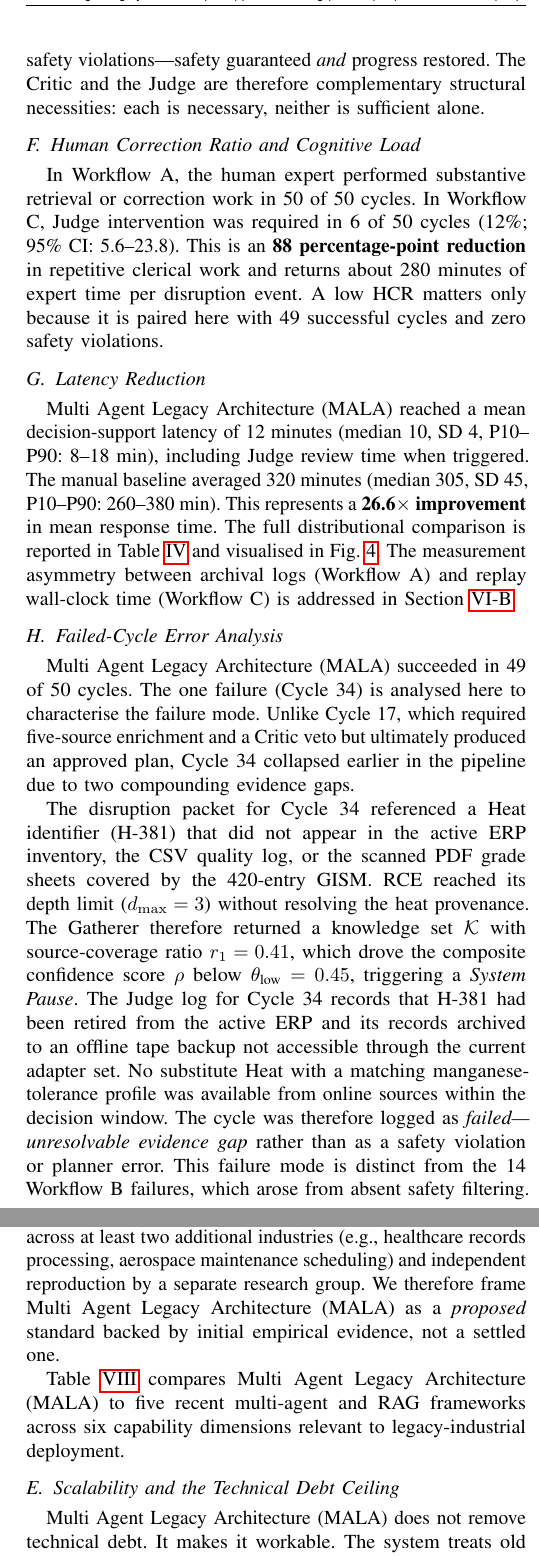
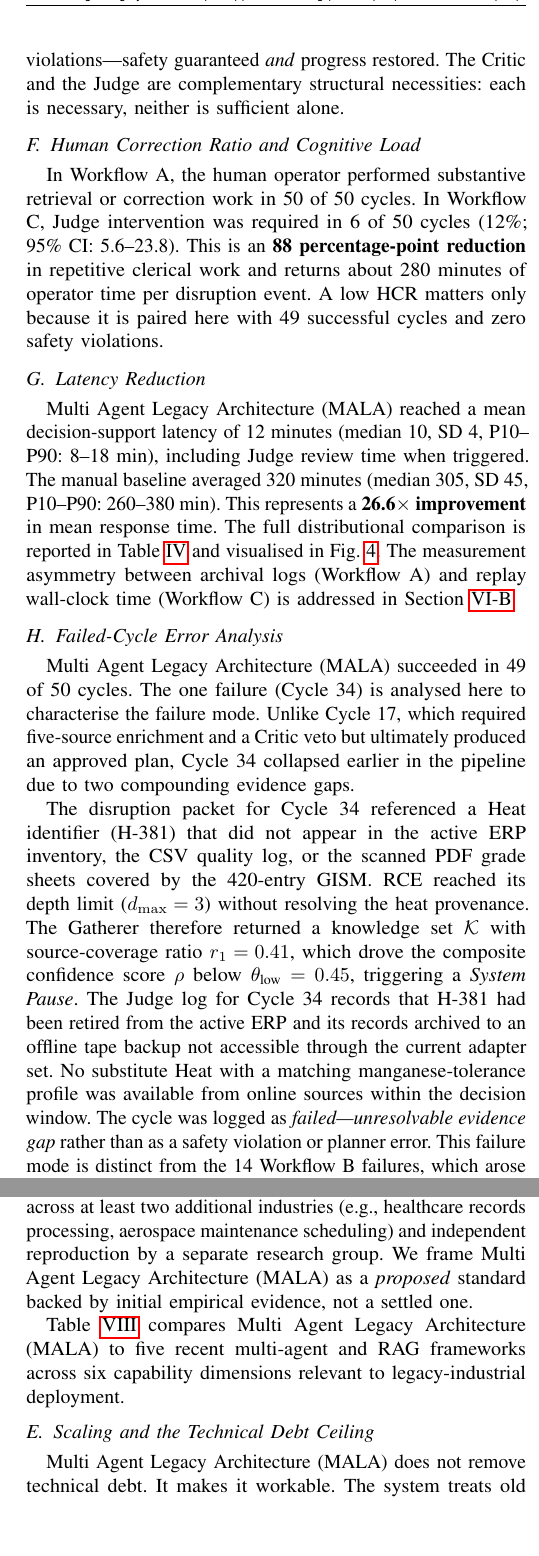
Before and after one commit to sagnikai/Mala-Framework, a LaTeX paper (Academic Paper/main-revised.tex): two parts of the columns of pages 9 and 11 of 12, joined at a grey line, cut so that both start at the same text, the shorter picture padded with empty space. Compiled offline with pdfLaTeX.

Commit message:
feat: update project documentation

```diff
--- a/Academic Paper/main-revised.tex
+++ b/Academic Paper/main-revised.tex
@@ -766,7 +766,7 @@ Aggressive & (0.25, 0.60) & 47/50 (94) & 2/50 (4) & 0 \\
 
 To isolate the contributions of each \MALA{} component, we performed full re-runs of the 50-cycle replay under three ablated configurations: (1) RCE only (no Critic, no Judge), (2) RCE + Critic (no Judge), and (3) Full \MALA{} (RCE + Critic + Judge). Each configuration replayed the same 50 archived disruption packets through the complete ingestion--orchestration--review pipeline with the designated component or components disabled; no projection or extrapolation was used. Table~\ref{tab:ablation} presents the results.
 
-The causal chain across the three rows is explicit. \textbf{RCE only}: without a deterministic Critic, the planner produces plans for all 50 cycles but 14 breach hard rules---fast progress, zero safety guarantee. \textbf{Critic without Judge}: adding the Critic eliminates all 14 safety violations by vetoing non-compliant plans; however, because no escalation path exists for blocked cycles, those 14 cycles simply halt, leaving success at 72\%---safety is guaranteed, but progress is blocked. \textbf{Full \MALA{} (Critic + Judge)}: adding the Judge resolves the 14 blocked cycles through human review, restoring success to 98\% while maintaining zero safety violations---safety guaranteed \emph{and} progress restored. The Critic and the Judge are therefore complementary structural necessities: each is necessary, neither is sufficient alone.
+The causal chain across the three rows is explicit. \textbf{RCE only}: without a deterministic Critic, the planner produces plans for all 50 cycles but 14 breach hard rules---fast progress, zero safety guarantee. \textbf{Critic without Judge}: adding the Critic eliminates all 14 safety violations by vetoing non-compliant plans; however, because no escalation path exists for blocked cycles, those 14 cycles simply halt, leaving success at 72\%---safety is guaranteed, but progress is blocked. \textbf{Full \MALA{} (Critic + Judge)}: adding the Judge resolves the 14 blocked cycles through human review, restoring success to 98\% while maintaining zero safety violations---safety guaranteed \emph{and} progress restored. The Critic and the Judge are complementary structural necessities: each is necessary, neither is sufficient alone.
 
 \begin{table}[!t]
 \sffamily
@@ -789,7 +789,7 @@ RCE + Critic & 36/50 (72\%) & 0 & 0/50 (0\%) \\
 
 \subsection{Human Correction Ratio and Cognitive Load}
 
-In Workflow A, the human expert performed substantive retrieval or correction work in 50 of 50 cycles. In Workflow C, Judge intervention was required in 6 of 50 cycles (12\%; 95\% CI: 5.6--23.8). This is an \textbf{88 percentage-point reduction} in repetitive clerical work and returns about 280 minutes of expert time per disruption event. A low HCR matters only because it is paired here with 49 successful cycles and zero safety violations.
+In Workflow A, the human operator performed substantive retrieval or correction work in 50 of 50 cycles. In Workflow C, Judge intervention was required in 6 of 50 cycles (12\%; 95\% CI: 5.6--23.8). This is an \textbf{88 percentage-point reduction} in repetitive clerical work and returns about 280 minutes of operator time per disruption event. A low HCR matters only because it is paired here with 49 successful cycles and zero safety violations.
 
 \subsection{Latency Reduction}
 
@@ -799,7 +799,7 @@ In Workflow A, the human expert performed substantive retrieval or correction wo
 
 \MALA{} succeeded in 49 of 50 cycles. The one failure (Cycle 34) is analysed here to characterise the failure mode. Unlike Cycle~17, which required five-source enrichment and a Critic veto but ultimately produced an approved plan, Cycle~34 collapsed earlier in the pipeline due to two compounding evidence gaps.
 
-The disruption packet for Cycle~34 referenced a Heat identifier (H-381) that did not appear in the active ERP inventory, the CSV quality log, or the scanned PDF grade sheets covered by the 420-entry GISM. RCE reached its depth limit ($d_{\max} = 3$) without resolving the heat provenance. The Gatherer therefore returned a knowledge set $\mathcal{K}$ with source-coverage ratio $r_1 = 0.41$, which drove the composite confidence score $\rho$ below $\theta_{\text{low}} = 0.45$, triggering a \emph{System Pause}. The Judge log for Cycle~34 records that H-381 had been retired from the active ERP and its records archived to an offline tape backup not accessible through the current adapter set. No substitute Heat with a matching manganese-tolerance profile was available from online sources within the decision window. The cycle was therefore logged as \emph{failed---unresolvable evidence gap} rather than as a safety violation or planner error. This failure mode is distinct from the 14 Workflow~B failures, which arose from absent safety filtering. The appropriate remediation is an adapter extension to mount archived tape records on demand, listed as a next step.
+The disruption packet for Cycle~34 referenced a Heat identifier (H-381) that did not appear in the active ERP inventory, the CSV quality log, or the scanned PDF grade sheets covered by the 420-entry GISM. RCE reached its depth limit ($d_{\max} = 3$) without resolving the heat provenance. The Gatherer therefore returned a knowledge set $\mathcal{K}$ with source-coverage ratio $r_1 = 0.41$, which drove the composite confidence score $\rho$ below $\theta_{\text{low}} = 0.45$, triggering a \emph{System Pause}. The Judge log for Cycle~34 records that H-381 had been retired from the active ERP and its records archived to an offline tape backup not accessible through the current adapter set. No substitute Heat with a matching manganese-tolerance profile was available from online sources within the decision window. The cycle was logged as \emph{failed---unresolvable evidence gap} rather than as a safety violation or planner error. This failure mode is distinct from the 14 Workflow~B failures, which arose from absent safety filtering. The appropriate remediation is an adapter extension to mount archived tape records on demand, listed as a next step.
 
 \subsection{Per-Source RCE Latency Breakdown}
 
@@ -829,7 +829,7 @@ Shift note (Mill A availability) & 1 & Local-language; GISM lookup \\
 
 \subsection{GISM Coverage and Fallback Inference}
 
-The Global Industrial Semantic Model (GISM) contains 420 validated concept mappings covering approximately 85\% of observed terms. Across the 50 primary replay cycles, 9 cycles (18\%) triggered at least one LLM-based fallback inference event for an unmapped local term. Of those 9 cycles, 5 (56\%) were subsequently escalated to the Judge, compared with 1 of the 41 cycles (2\%) that required no fallback inference ($p < 0.01$, Fisher exact test). This pattern is consistent with the expectation that schema drift raises uncertainty and increases escalation pressure. Crucially, all 9 fallback-inference events were flagged in the Justification Log; none produced a silent unsupported output. The 15\% GISM coverage gap therefore converts into a measurable but transparent escalation signal rather than a hidden failure mode.
+The Global Industrial Semantic Model (GISM) contains 420 validated concept mappings covering approximately 85\% of observed terms. Across the 50 primary replay cycles, 9 cycles (18\%) triggered at least one LLM-based fallback inference event for an unmapped local term. Of those 9 cycles, 5 (56\%) were subsequently escalated to the Judge, compared with 1 of the 41 cycles (2\%) that required no fallback inference ($p < 0.01$, Fisher exact test). This pattern is consistent with the expectation that schema drift raises uncertainty and increases escalation pressure. Importantly, all 9 fallback-inference events were flagged in the Justification Log; none produced a silent unsupported output. The 15\% GISM coverage gap converts into a measurable but transparent escalation signal rather than a hidden failure mode.
 
 \subsection{Token Usage and Cost Estimate}
 
@@ -840,7 +840,7 @@ Each full \MALA{} cycle (RCE + Critic + Judge preparation) consumed approximatel
 
 Table~\ref{tab:metrics} and the ablation study together satisfy five deployment-readiness criteria we term CLEAR (our own construct)---cost, latency, efficacy, assurance, and reliability:
 \begin{itemize}
-  \item \textbf{Cost}: about 280 expert minutes are freed per disruption event.
+  \item \textbf{Cost}: about 280 operator minutes are freed per disruption event.
   \item \textbf{Latency}: mean response time falls from 320 to 12 minutes.
   \item \textbf{Efficacy}: 49 of 50 cycles meet the success criterion.
   \item \textbf{Assurance}: the Critic-plus-Judge path records 0 safety violations in 50 replayed cycles.
@@ -928,7 +928,7 @@ For instance, this architecture naturally extends to:
 
 \subsection{Toward a Methodological Standard}\label{sec:discussion_standard}
 
-The Introduction positions \MALA{} as a candidate methodological standard. The 50-cycle replay study provides initial evidence for this claim: the integrated pipeline (RCE + Critic + Judge) consistently outperforms both the manual baseline and the fully agentic baseline across all four evaluation dimensions. The ablation study further shows that each component is structurally necessary. However, a single-site evaluation is not sufficient to declare a universal standard. Full validation requires replication across at least two additional industries (e.g., healthcare records processing, aerospace maintenance scheduling) and independent reproduction by a separate research group. We therefore frame \MALA{} as a \emph{proposed} standard backed by initial empirical evidence, not a settled one.
+The Introduction positions \MALA{} as a candidate methodological standard. The 50-cycle replay study provides initial evidence for this claim: the integrated pipeline (RCE + Critic + Judge) consistently outperforms both the manual baseline and the fully agentic baseline across all four evaluation dimensions. The ablation study further shows that each component is structurally necessary. However, a single-site evaluation is not sufficient to declare a universal standard. Full validation requires replication across at least two additional industries (e.g., healthcare records processing, aerospace maintenance scheduling) and independent reproduction by a separate research group. We frame \MALA{} as a \emph{proposed} standard backed by initial empirical evidence, not a settled one.
 
 Table~\ref{tab:framework_comparison} compares \MALA{} to five recent multi-agent and RAG frameworks across six capability dimensions relevant to legacy-industrial deployment.
 
@@ -954,7 +954,7 @@ Manual Baseline & \checkmark & Ad hoc & \checkmark & Implicit & -- & Tacit \\
 }
 \end{table}
 
-\subsection{Scalability and the Technical Debt Ceiling}
+\subsection{Scaling and the Technical Debt Ceiling}
 
 \MALA{} does not remove technical debt. It makes it workable. The system treats old software as a translation target, buys time for gradual renewal, and lowers the amount of manual copying required at each disruption event.
 
```
Also changed, not shown: README.md, Academic Paper/main-revised.tex (16 more changed lines).
